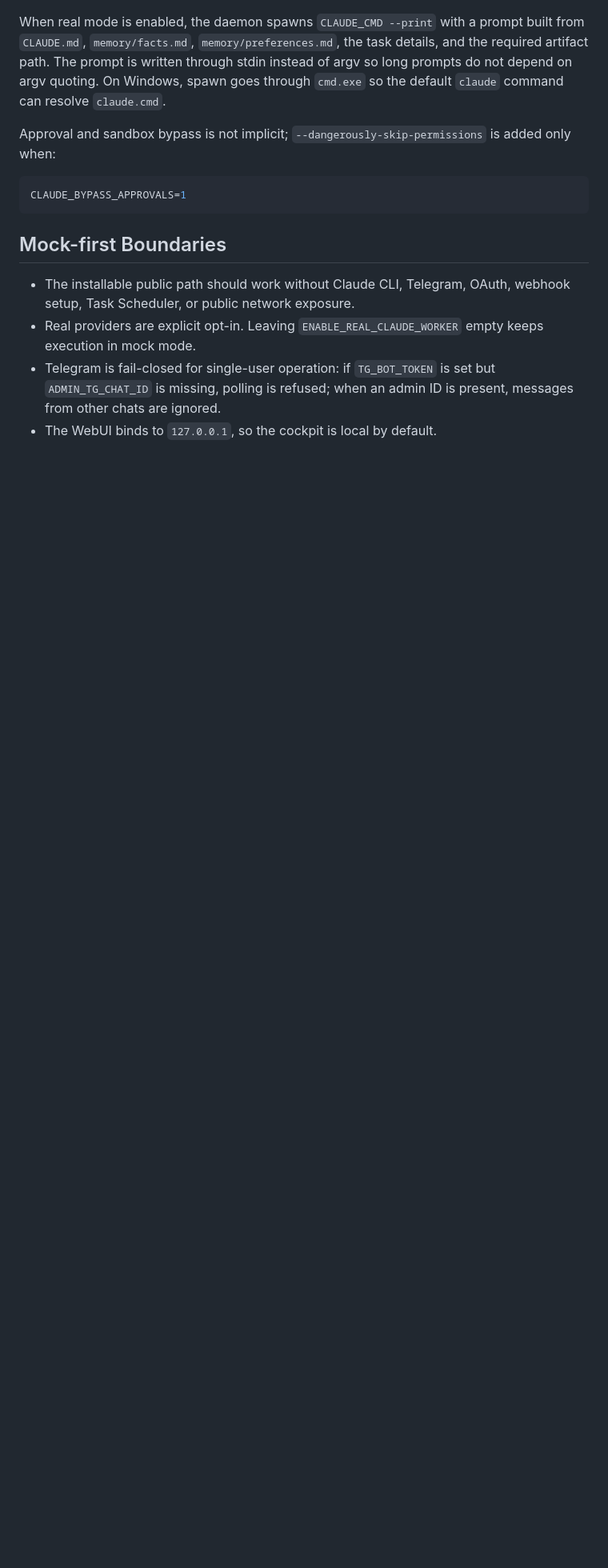
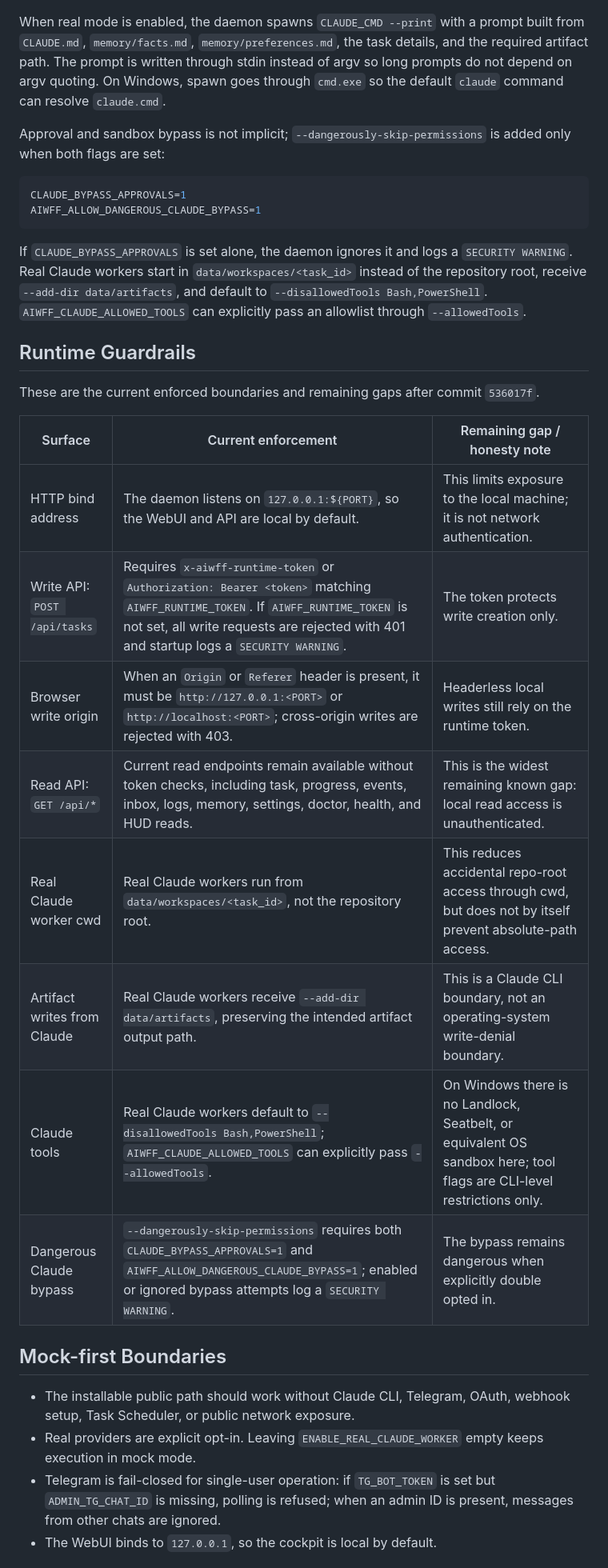
Before and after one commit to zaxardery8011-design/aiwff-runtime, a Markdown page: docs/architecture.md, the part around the change. Shown at 80% size. Drawn GitHub-style; blank space fills up the shorter version.

Commit message:
更新 runtime 護欄真實狀態

````diff
--- a/docs/architecture.md
+++ b/docs/architecture.md
@@ -72,11 +72,29 @@ ENABLE_REAL_CLAUDE_WORKER=1
 
 When real mode is enabled, the daemon spawns `CLAUDE_CMD --print` with a prompt built from `CLAUDE.md`, `memory/facts.md`, `memory/preferences.md`, the task details, and the required artifact path. The prompt is written through stdin instead of argv so long prompts do not depend on argv quoting. On Windows, spawn goes through `cmd.exe` so the default `claude` command can resolve `claude.cmd`.
 
-Approval and sandbox bypass is not implicit; `--dangerously-skip-permissions` is added only when:
+Approval and sandbox bypass is not implicit; `--dangerously-skip-permissions` is added only when both flags are set:
 
 ```env
 CLAUDE_BYPASS_APPROVALS=1
+AIWFF_ALLOW_DANGEROUS_CLAUDE_BYPASS=1
 ```
+
+If `CLAUDE_BYPASS_APPROVALS` is set alone, the daemon ignores it and logs a `SECURITY WARNING`. Real Claude workers start in `data/workspaces/<task_id>` instead of the repository root, receive `--add-dir data/artifacts`, and default to `--disallowedTools Bash,PowerShell`. `AIWFF_CLAUDE_ALLOWED_TOOLS` can explicitly pass an allowlist through `--allowedTools`.
+
+## Runtime Guardrails
+
+These are the current enforced boundaries and remaining gaps after commit `536017f`.
+
+| Surface | Current enforcement | Remaining gap / honesty note |
+|---|---|---|
+| HTTP bind address | The daemon listens on `127.0.0.1:${PORT}`, so the WebUI and API are local by default. | This limits exposure to the local machine; it is not network authentication. |
+| Write API: `POST /api/tasks` | Requires `x-aiwff-runtime-token` or `Authorization: Bearer <token>` matching `AIWFF_RUNTIME_TOKEN`. If `AIWFF_RUNTIME_TOKEN` is not set, all write requests are rejected with 401 and startup logs a `SECURITY WARNING`. | The token protects write creation only. |
+| Browser write origin | When an `Origin` or `Referer` header is present, it must be `http://127.0.0.1:<PORT>` or `http://localhost:<PORT>`; cross-origin writes are rejected with 403. | Headerless local writes still rely on the runtime token. |
+| Read API: `GET /api/*` | Current read endpoints remain available without token checks, including task, progress, events, inbox, logs, memory, settings, doctor, health, and HUD reads. | This is the widest remaining known gap: local read access is unauthenticated. |
+| Real Claude worker cwd | Real Claude workers run from `data/workspaces/<task_id>`, not the repository root. | This reduces accidental repo-root access through cwd, but does not by itself prevent absolute-path access. |
+| Artifact writes from Claude | Real Claude workers receive `--add-dir data/artifacts`, preserving the intended artifact output path. | This is a Claude CLI boundary, not an operating-system write-denial boundary. |
+| Claude tools | Real Claude workers default to `--disallowedTools Bash,PowerShell`; `AIWFF_CLAUDE_ALLOWED_TOOLS` can explicitly pass `--allowedTools`. | On Windows there is no Landlock, Seatbelt, or equivalent OS sandbox here; tool flags are CLI-level restrictions only. |
+| Dangerous Claude bypass | `--dangerously-skip-permissions` requires both `CLAUDE_BYPASS_APPROVALS=1` and `AIWFF_ALLOW_DANGEROUS_CLAUDE_BYPASS=1`; enabled or ignored bypass attempts log a `SECURITY WARNING`. | The bypass remains dangerous when explicitly double opted in. |
 
 ## Mock-first Boundaries
 
````
